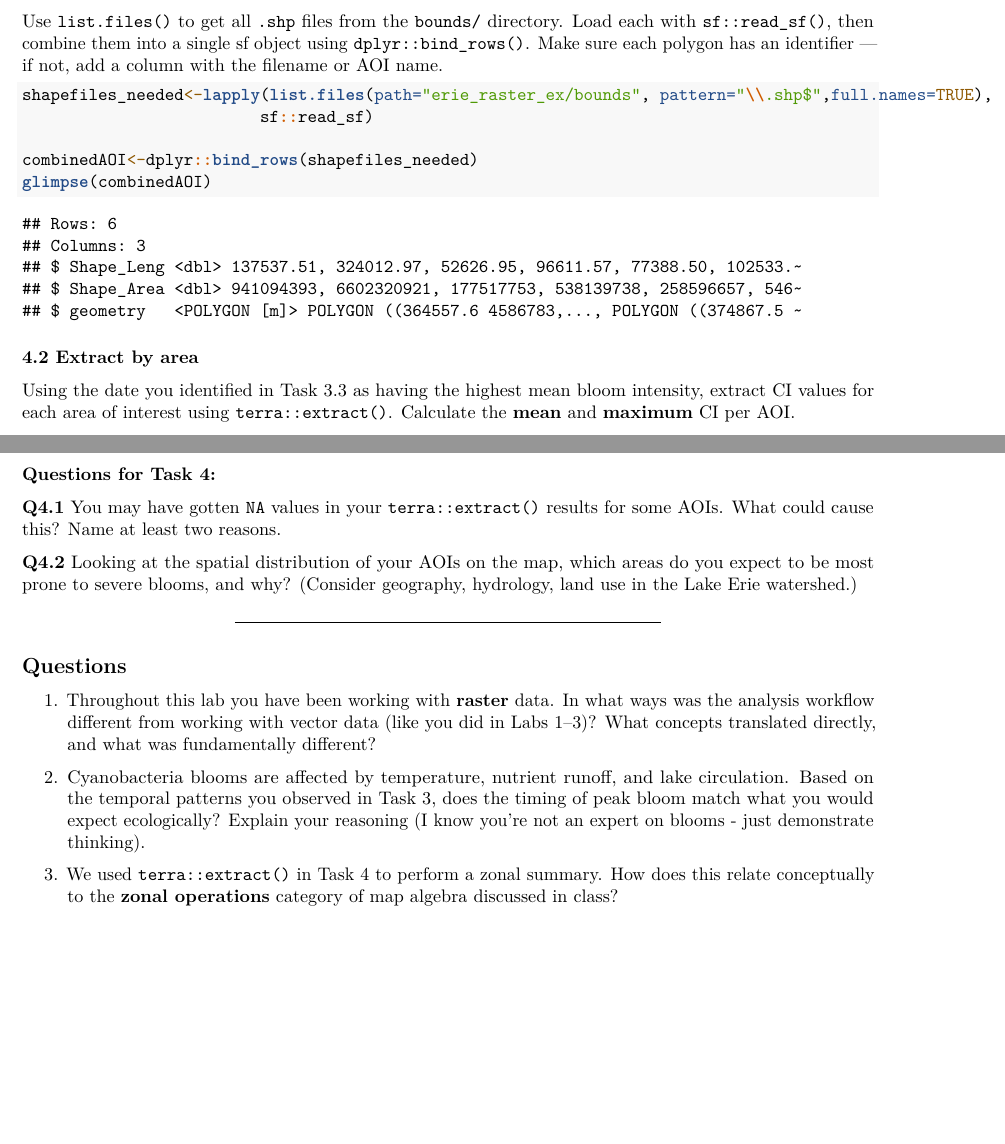
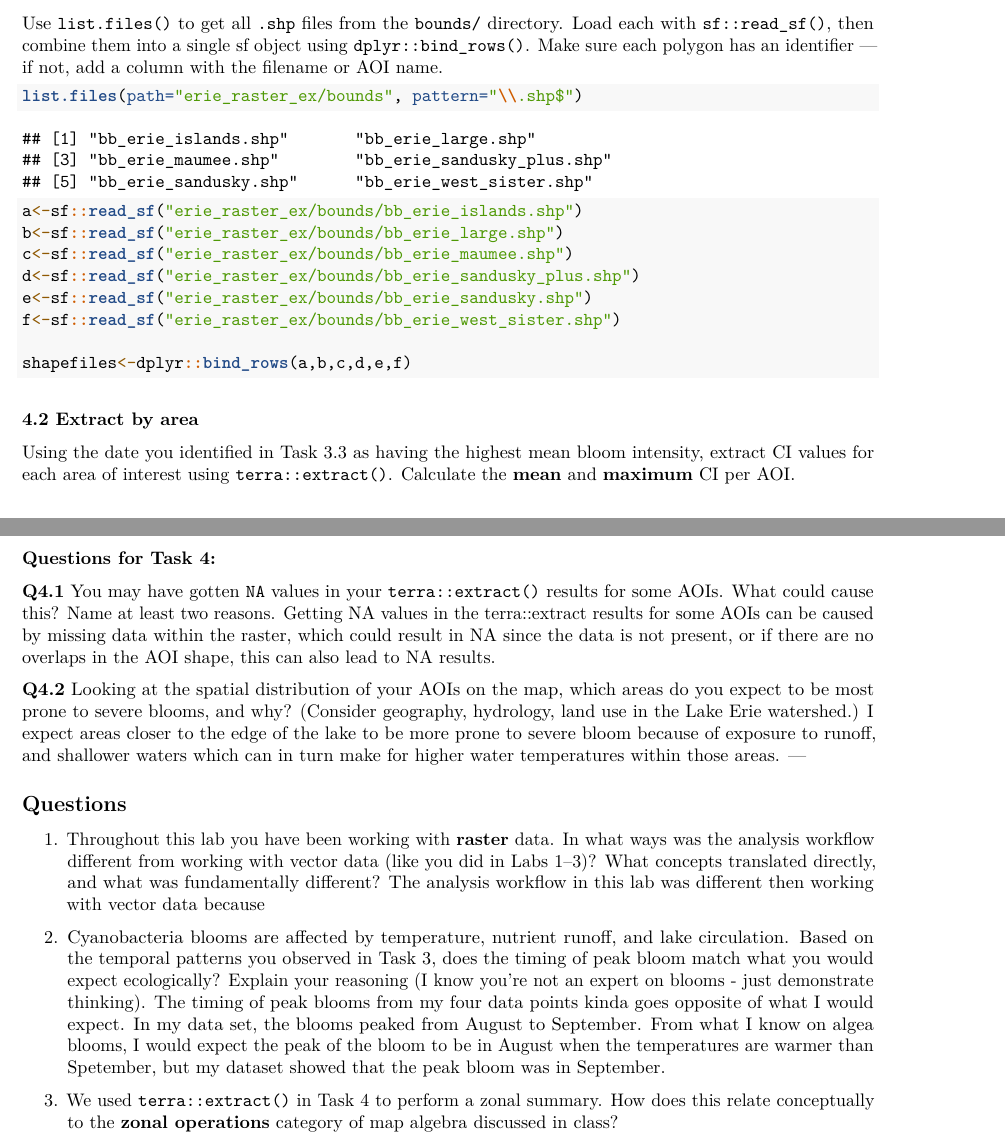
Before and after one commit to agreen109/R-class-Anna-Green, an R Markdown document (Lab 4/lab04.Rmd): two parts of pages 10 and 11 of 11, joined at a grey line, cut so that both start at the same text, the shorter picture padded with empty space. Rendered offline with R 4.5, knitr and Pandoc, then LaTeX, with nearby package versions; some code elsewhere in the file could not run offline.

Commit message:
still stuck on 4.2, but answered questions

````diff
--- a/Lab 4/lab04.Rmd
+++ b/Lab 4/lab04.Rmd
@@ -333,11 +339,19 @@ All rasters must meet the requirements of having an identical bounding box, the
 Use `list.files()` to get all `.shp` files from the `bounds/` directory. Load each with `sf::read_sf()`, then combine them into a single sf object using `dplyr::bind_rows()`. Make sure each polygon has an identifier — if not, add a column with the filename or AOI name.
 
 ```{r load_all_aois, echo=TRUE, message=TRUE}
-shapefiles_needed<-lapply(list.files(path="erie_raster_ex/bounds", pattern="\\.shp$",full.names=TRUE),
-                         sf::read_sf)
 
-combinedAOI<-dplyr::bind_rows(shapefiles_needed)
-glimpse(combinedAOI)
+list.files(path="erie_raster_ex/bounds", pattern="\\.shp$")
+
+a<-sf::read_sf("erie_raster_ex/bounds/bb_erie_islands.shp")
+b<-sf::read_sf("erie_raster_ex/bounds/bb_erie_large.shp")
+c<-sf::read_sf("erie_raster_ex/bounds/bb_erie_maumee.shp")
+d<-sf::read_sf("erie_raster_ex/bounds/bb_erie_sandusky_plus.shp")
+e<-sf::read_sf("erie_raster_ex/bounds/bb_erie_sandusky.shp")
+f<-sf::read_sf("erie_raster_ex/bounds/bb_erie_west_sister.shp")
+
+shapefiles<-dplyr::bind_rows(a,b,c,d,e,f)
+
+
 ```
 
 ### 4.2 Extract by area
@@ -382,16 +388,19 @@ Create a `tmap` map showing the CI raster for your chosen date with the AOI boun
 ### Questions for Task 4:
 
 **Q4.1** You may have gotten `NA` values in your `terra::extract()` results for some AOIs. What could cause this? Name at least two reasons.
+Getting NA values in the terra::extract results for some AOIs can be caused by missing data within the raster, which could result in NA since the data is not present, or if there are no overlaps in the AOI shape, this can also lead to NA results.
 
 **Q4.2** Looking at the spatial distribution of your AOIs on the map, which areas do you expect to be most prone to severe blooms, and why? (Consider geography, hydrology, land use in the Lake Erie watershed.)
-
+I expect areas closer to the edge of the lake to be more prone to severe bloom because of exposure to runoff, and shallower waters which can in turn make for higher water temperatures within those areas.
 ---
 
 
 ## Questions
 
 1. Throughout this lab you have been working with **raster** data. In what ways was the analysis workflow different from working with vector data (like you did in Labs 1–3)? What concepts translated directly, and what was fundamentally different?
+The analysis workflow in this lab was different then working with vector data because
 
 2. Cyanobacteria blooms are affected by temperature, nutrient runoff, and lake circulation. Based on the temporal patterns you observed in Task 3, does the timing of peak bloom match what you would expect ecologically? Explain your reasoning (I know you're not an expert on blooms - just demonstrate thinking).
+The timing of peak blooms from my four data points kinda goes opposite of what I would expect. In my data set, the blooms peaked from August to September. From what I know on algea blooms, I would expect the peak of the bloom to be in August when the temperatures are warmer than Spetember, but my dataset showed that the peak bloom was in September.
 
 3. We used `terra::extract()` in Task 4 to perform a zonal summary. How does this relate conceptually to the **zonal operations** category of map algebra discussed in class?
````
Also changed, not shown: Lab 4/lab04.Rmd (22 more changed lines).
